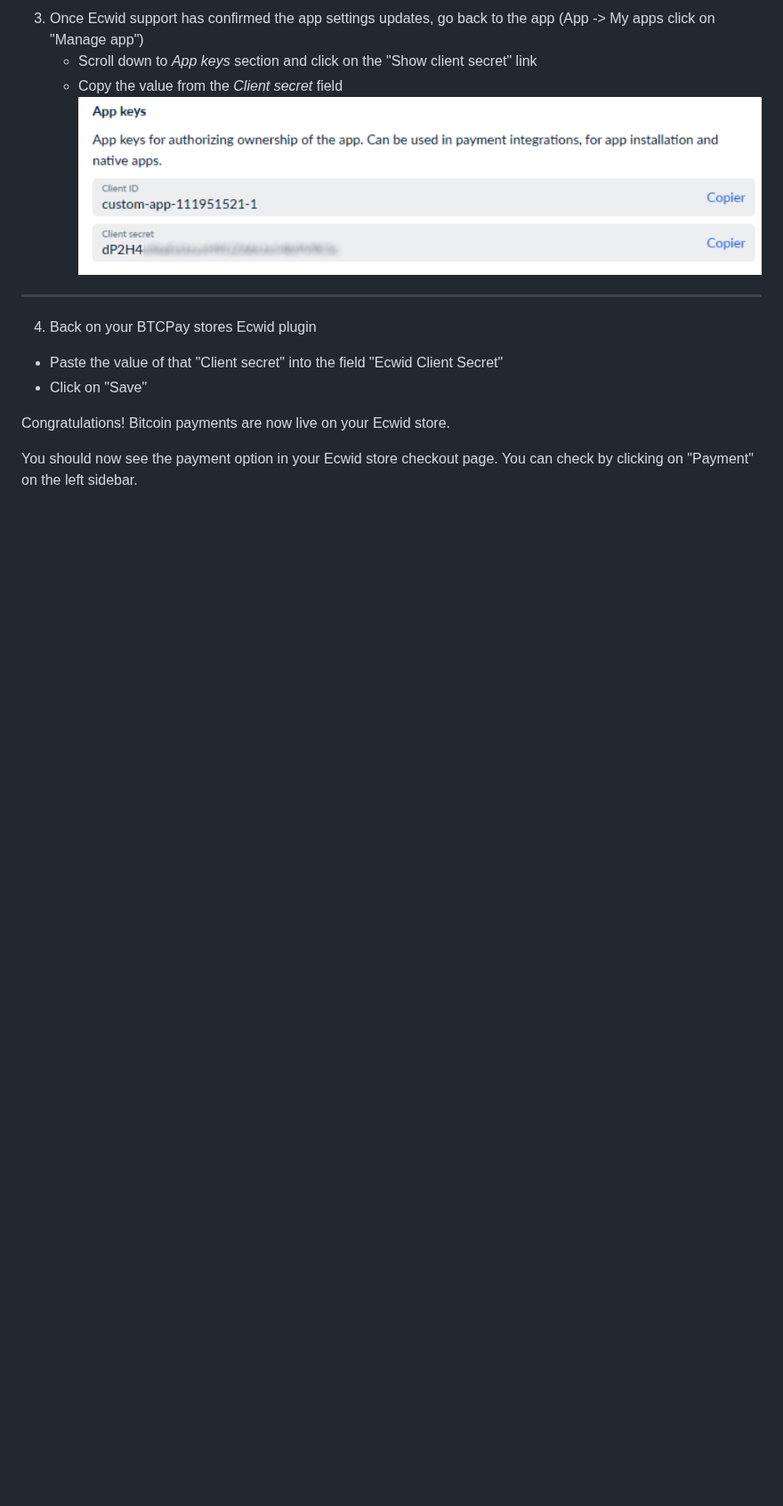
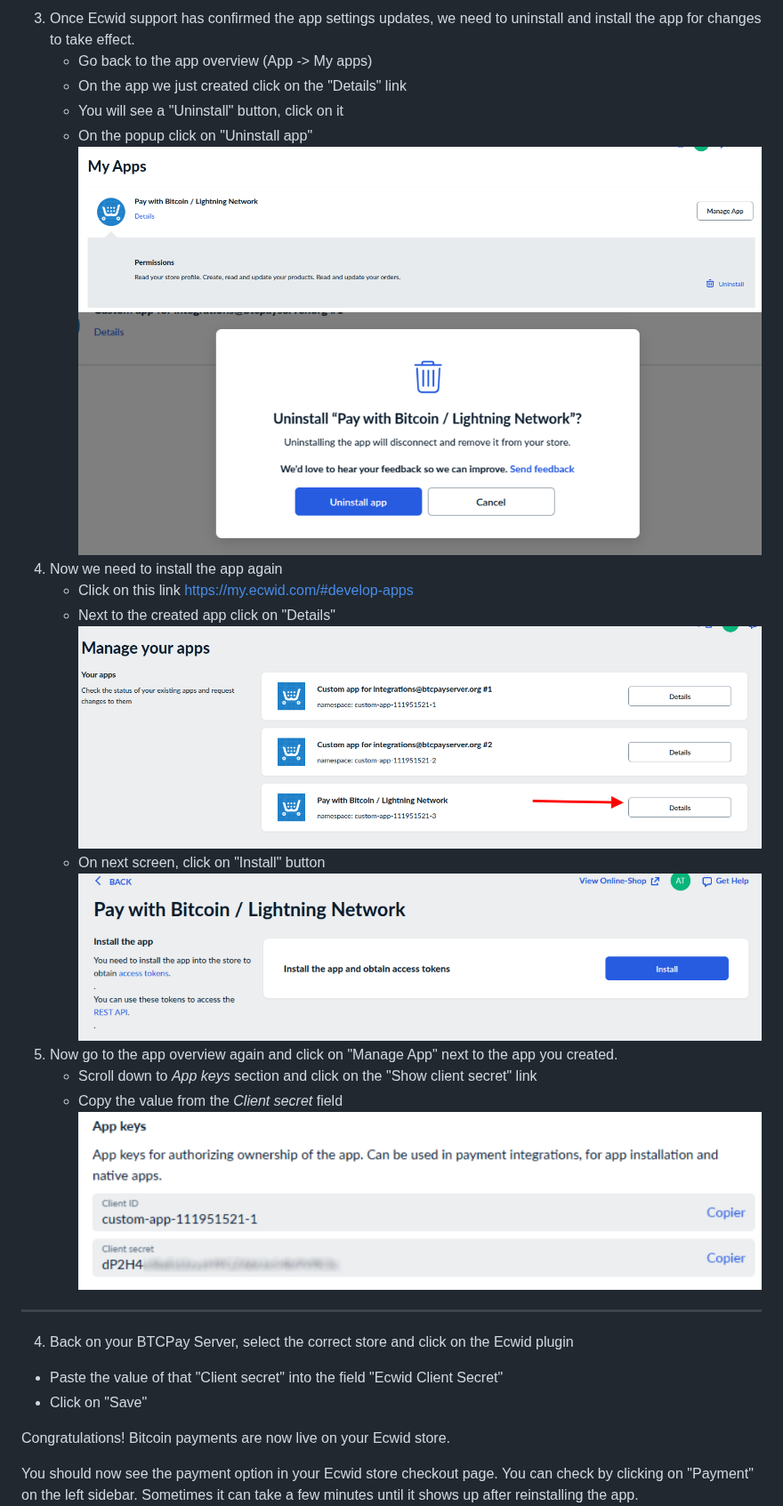
Before and after one commit to Nisaba/btcpayserver-plugins, a Markdown page: BTCPayServer.Plugins.Ecwid/README.md, the part around one of its changes. Shown at 89% size. Rendered like a GitHub page; pictures changed too: BTCPayServer.Plugins.Ecwid/docs/img/ecwid-app-app-details.png (added), BTCPayServer.Plugins.Ecwid/docs/img/ecwid-app-develop-app-overview.png (added), BTCPayServer.Plugins.Ecwid/docs/img/ecwid-app-install-again.png (added); blank space fills up the shorter version.

Commit message:
Updating docs, adding support flow.

```diff
--- a/BTCPayServer.Plugins.Ecwid/README.md
+++ b/BTCPayServer.Plugins.Ecwid/README.md
@@ -24,14 +27,28 @@ After you sent the form you need to wait for Ecwid support to confirm the change
 -----
-3. Once Ecwid support has confirmed the app settings updates, go back to the app (App -> My apps click on "Manage app")
+3. Once Ecwid support has confirmed the app settings updates, we need to uninstall and install the app for changes to take effect.
+   - Go back to the app overview (App -> My apps)
+   - On the app we just created click on the "Details" link
+   - You will see a "Uninstall" button, click on it
+   - On the popup click on "Uninstall app"
+   ![ecwid-app-app-details.png](./docs/img/ecwid-app-app-details.png)
+   ![ecwid-app-uninstall-confirm.png](./docs/img/ecwid-app-uninstall-confirm.png)
+4. Now we need to install the app again
+   - Click on this link [https://my.ecwid.com/#develop-apps](https://my.ecwid.com/#develop-apps)
+   - Next to the created app click on "Details"
+   ![ecwid-app-develop-app-overview.png](./docs/img/ecwid-app-develop-app-overview.png)
+   - On next screen, click on "Install" button
+   ![ecwid-app-install-again.png](./docs/img/ecwid-app-install-again.png)
+5. Now go to the app overview again and click on "Manage App" next to the app you created.
    - Scroll down to *App keys* section and click on the "Show client secret" link
    - Copy the value from the *Client secret* field
    ![ecwid-app-app-keys.png](./docs/img/ecwid-app-app-keys.png)
+
 -----
-4. Back on your BTCPay stores Ecwid plugin
+4. Back on your BTCPay Server, select the correct store and click on the Ecwid plugin
 - Paste the value of that "Client secret" into the field "Ecwid Client Secret"
 - Click on "Save"
 
 Congratulations! Bitcoin payments are now live on your Ecwid store.
 
-You should now see the payment option in your Ecwid store checkout page. You can check by clicking on "Payment" on the left sidebar.
+You should now see the payment option in your Ecwid store checkout page. You can check by clicking on "Payment" on the left sidebar. Sometimes it can take a few minutes until it shows up after reinstalling the app.
 ![Payment Options](./docs/img/ecwid-payment-options.png)
```
Also changed, not shown: other parts of BTCPayServer.Plugins.Ecwid/README.md (+5 -2 lines), BTCPayServer.Plugins.Ecwid/docs/img/ecwid-app-support-form.png (added).
